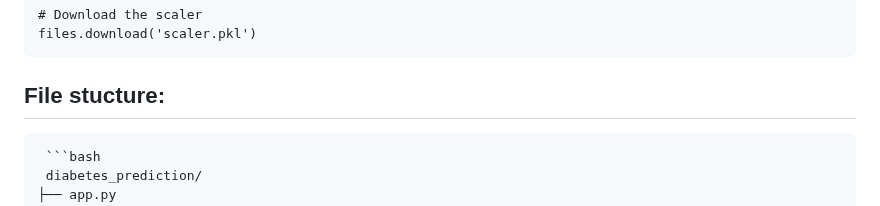
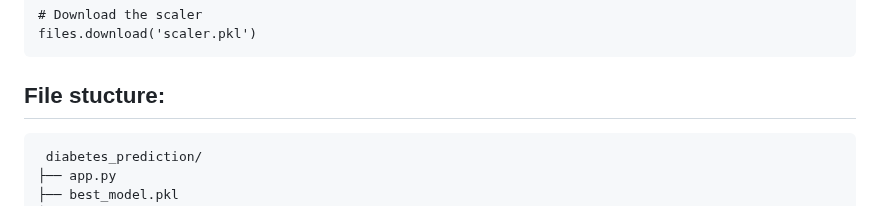
Before and after one commit to abhinav-123457/Diabetes-Prediction-System, a Markdown page: README.md, the part around the change. GitHub-like rendering.

````diff
--- a/README.md
+++ b/README.md
@@ -99,7 +99,7 @@ The models were trained and evaluated based on metrics such as accuracy, precisi
 
 ## File stucture:
 
-     ```bash
+
      diabetes_prediction/
     ├── app.py
     ├── best_model.pkl
````
